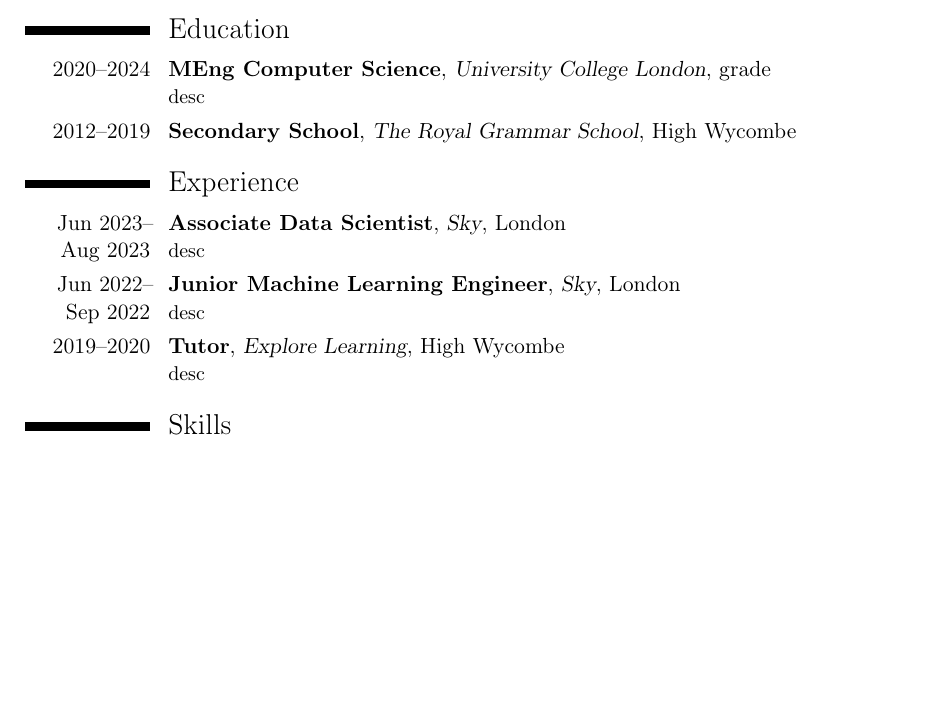
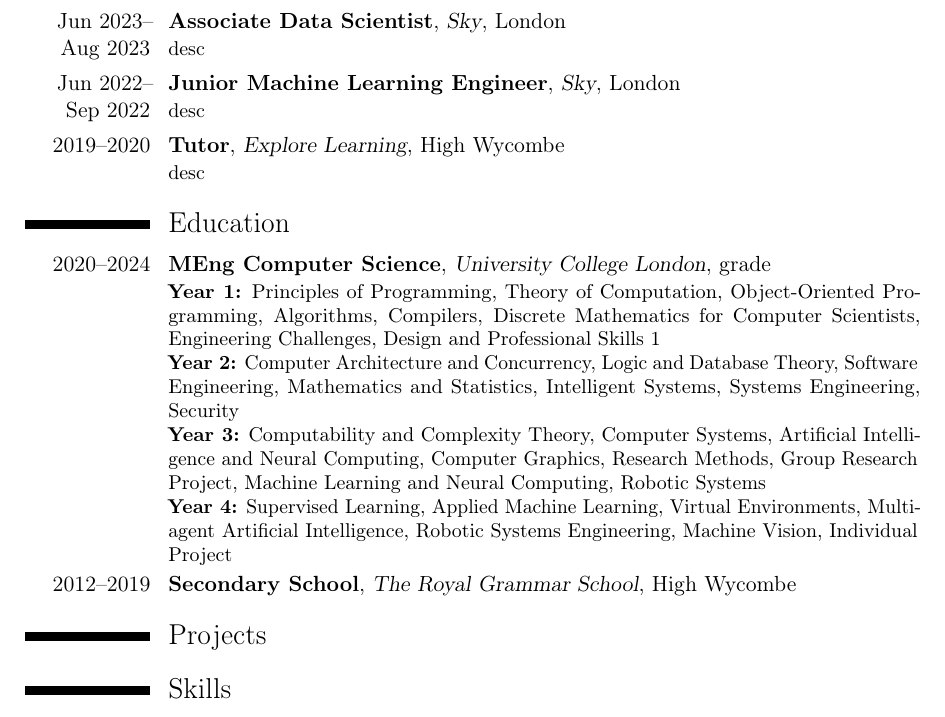
Before and after one commit to joe-down/CV, a LaTeX CV (main.tex): part of the page, cut so that both start at the same text, the shorter picture padded with empty space. Compiled offline with pdfLaTeX.

Commit message:
progress

```diff
--- a/main.tex
+++ b/main.tex
@@ -14,14 +14,19 @@
 \begin{document}
     \makecvtitle
 
-    \section{Education}
-        \cventry{2020--2024}{MEng Computer Science}{University College London}{}{grade}{desc}
-        \cventry{2012--2019}{Secondary School}{The Royal Grammar School}{High Wycombe}{}{}
-
     \section{Experience}
         \cventry{Jun~2023--Aug~2023}{Associate Data Scientist}{Sky}{London}{}{desc}
         \cventry{Jun~2022--Sep~2022}{Junior Machine Learning Engineer}{Sky}{London}{}{desc}
         \cventry{2019--2020}{Tutor}{Explore Learning}{High Wycombe}{}{desc}
+
+    \section{Education}
+        \cventry{2020--2024}{MEng Computer Science}{University College London}{}{grade}{\textbf{Year 1:} Principles of Programming, Theory of Computation, Object-Oriented Programming, Algorithms, Compilers, Discrete Mathematics for Computer Scientists, Engineering Challenges, Design and Professional Skills 1
+        \\\textbf{Year 2:} Computer Architecture and Concurrency, Logic and Database Theory, Software Engineering, Mathematics and Statistics, Intelligent Systems, Systems Engineering, Security
+        \\\textbf{Year 3:} Computability and Complexity Theory, Computer Systems, Artificial Intelligence and Neural Computing, Computer Graphics, Research Methods, Group Research Project, Machine Learning and Neural Computing, Robotic Systems
+        \\\textbf{Year 4:} Supervised Learning, Applied Machine Learning, Virtual Environments, Multi-agent Artificial Intelligence, Robotic Systems Engineering, Machine Vision, Individual Project}
+        \cventry{2012--2019}{Secondary School}{The Royal Grammar School}{High Wycombe}{}{}
+
+    \section{Projects}
 
     \section{Skills}
         \cvitem{Programming Languages}{Python, C, C++, C\#, Java, JavaScript, TypeScript, Bash, SQL, Haskell, WebGL, TeX}
```
